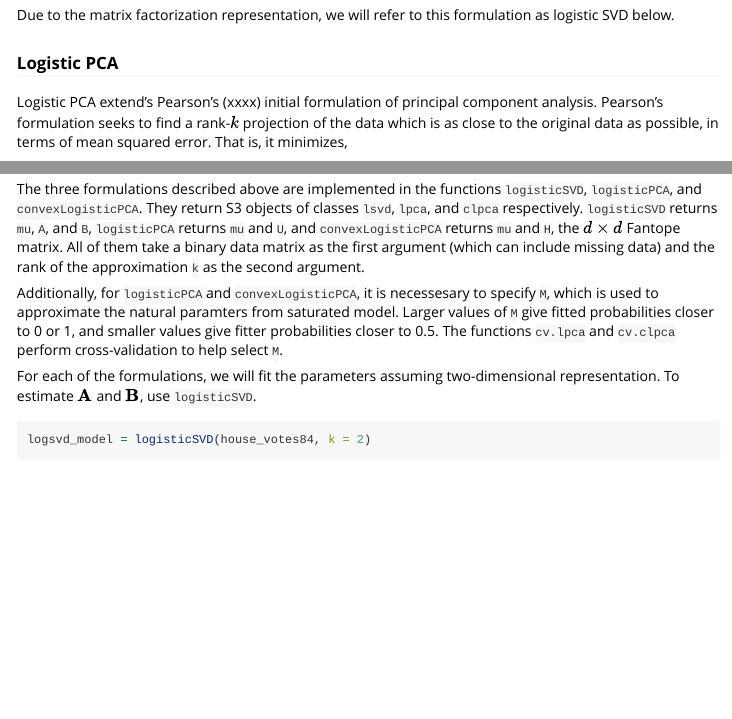
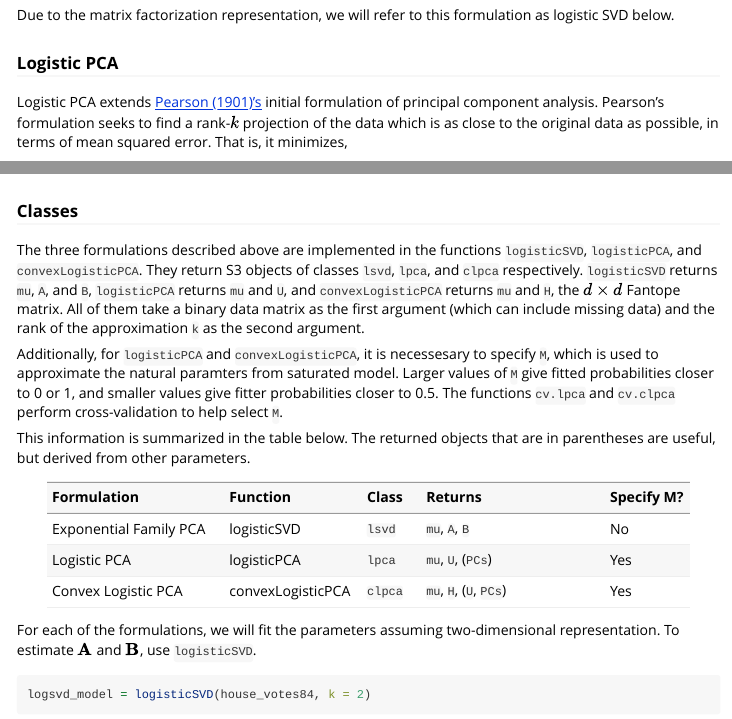
Before and after one commit to andland/logisticPCA, an R Markdown document (vignettes/logisticPCA.Rmd): the page in a window 1100 px wide, from 680 px down, and a second part further down, joined at a grey line. Rendered offline with R 4.5, knitr and Pandoc, with nearby package versions; code that draws random numbers runs with fixed seeds of ours; some code elsewhere in the file could not run offline; long lines of code are wrapped.

Commit message:
added table to vignette. spelling

````diff
--- a/vignettes/logisticPCA.Rmd
+++ b/vignettes/logisticPCA.Rmd
@@ -36,7 +36,7 @@ Due to the matrix factorization representation, we will refer to this formulatio
 
 ### Logistic PCA
 
-Logistic PCA extend's Pearson's (xxxx) initial formulation of principal component analysis. Pearson's formulation seeks to find a rank-$k$ projection of the data which is as close to the original data as possible, in terms of mean squared error. That is, it minimizes,
+Logistic PCA extends [Pearson (1901)'s](http://stat.smmu.edu.cn/history/pearson1901.pdf) initial formulation of principal component analysis. Pearson's formulation seeks to find a rank-$k$ projection of the data which is as close to the original data as possible, in terms of mean squared error. That is, it minimizes,
 $$ \frac{1}{n} \sum_{i = 1}^n \| (\mathbf{x}_i - \boldsymbol{\mu}) - \mathbf{U}\mathbf{U}^T (\mathbf{x}_i - \boldsymbol{\mu}) \|^2, $$
 over $\boldsymbol{\mu}$ and $d \times k$ orthonormal matrix $\mathbf{U}$.
 
@@ -76,9 +76,24 @@ library(ggplot2)
 data("house_votes84")
 ```
 
+### Classes
+
 The three formulations described above are implemented in the functions `logisticSVD`, `logisticPCA`, and `convexLogisticPCA`. They return S3 objects of classes `lsvd`, `lpca`, and `clpca` respectively. `logisticSVD` returns `mu`, `A`, and `B`, `logisticPCA` returns `mu` and `U`, and `convexLogisticPCA` returns `mu` and `H`, the $d \times d$ Fantope matrix. All of them take a binary data matrix as the first argument (which can include missing data) and the rank of the approximation `k` as the second argument.
 
 Additionally, for `logisticPCA` and `convexLogisticPCA`, it is necessesary to specify `M`, which is used to approximate the natural paramters from saturated model. Larger values of `M` give fitted probabilities closer to 0 or 1, and smaller values give fitter probabilities closer to 0.5. The functions `cv.lpca` and `cv.clpca` perform cross-validation to help select `M`.
+
+This information is summarized in the table below. The returned objects that are in parentheses are useful, but derived from other parameters.
+
+```{r table, echo=FALSE}
+df = data.frame(
+  Formulation = c("Exponential Family PCA", "Logistic PCA", "Convex Logistic PCA"),
+  Function = c("logisticSVD", "logisticPCA", "convexLogisticPCA"),
+  Class = c("`lsvd`", "`lpca`", "`clpca`"),
+  Returns = c("`mu`, `A`, `B`", "`mu`, `U`, (`PCs`)", "`mu`, `H`, (`U`, `PCs`)"),
+  Specify_M = c("No", "Yes", "Yes")
+)
+knitr::kable(df, col.names = c("Formulation", "Function", "Class", "Returns", "Specify M?"))
+```
 
 For each of the formulations, we will fit the parameters assuming two-dimensional representation. To estimate $\mathbf{A}$ and $\mathbf{B}$, use `logisticSVD`.
 ```{r lsvd}
````
